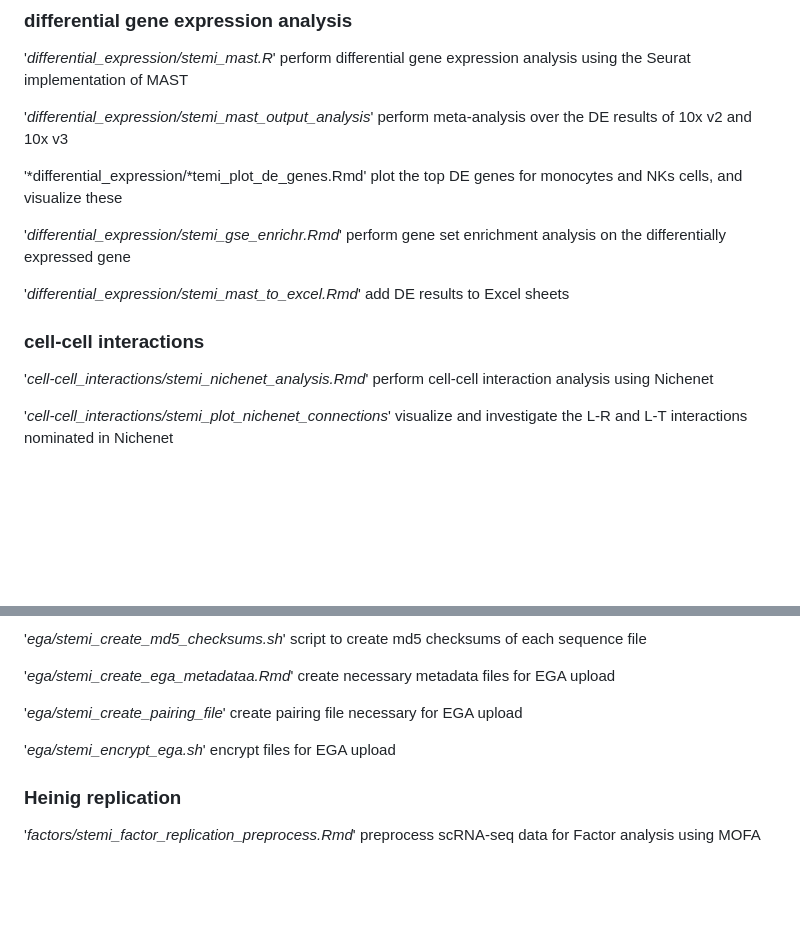
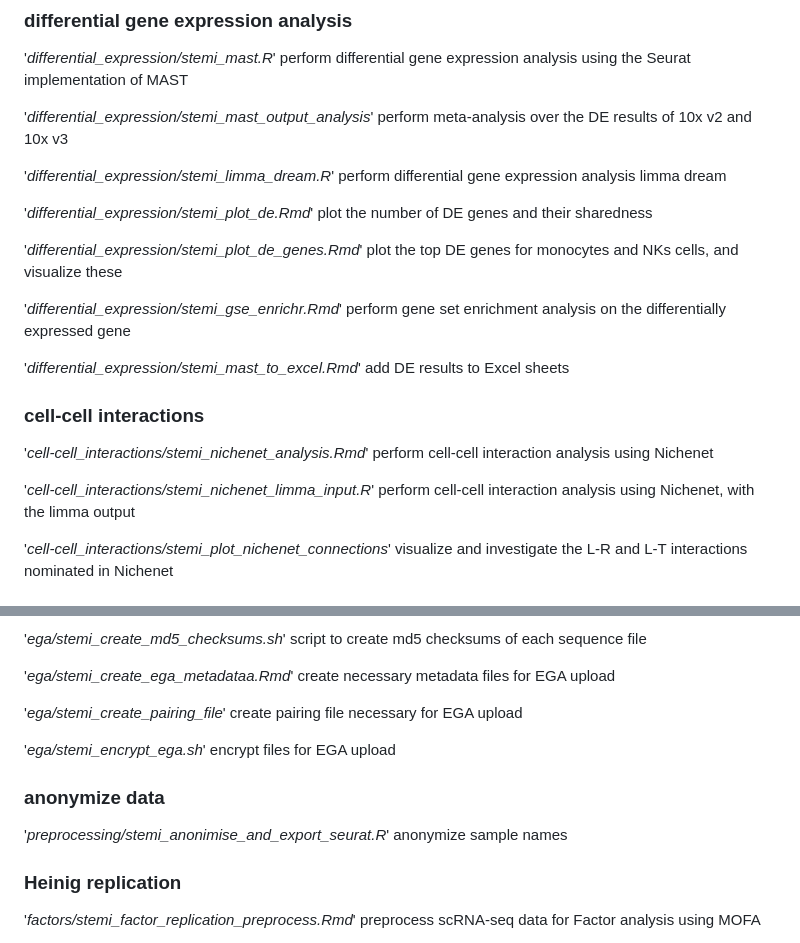
Before and after one commit to molgenis/STEMI-scRNA-seq, a Markdown page: README.md, 2 parts joined by grey strips. GitHub-like rendering; blank space fills up the shorter version.

Commit message:
- update script descriptions

```diff
--- a/README.md
+++ b/README.md
@@ -166,7 +166,11 @@ Below we will outline the computational steps taken
 
 '*differential_expression/stemi_mast_output_analysis*' perform meta-analysis over the DE results of 10x v2 and 10x v3
 
-'*differential_expression/*temi_plot_de_genes.Rmd' plot the top DE genes for monocytes and NKs cells, and visualize these
+'*differential_expression/stemi_limma_dream.R*' perform differential gene expression analysis limma dream
+
+'*differential_expression/stemi_plot_de.Rmd*' plot the number of DE genes and their sharedness
+
+'*differential_expression/stemi_plot_de_genes.Rmd*' plot the top DE genes for monocytes and NKs cells, and visualize these
 
 '*differential_expression/stemi_gse_enrichr.Rmd*' perform gene set enrichment analysis on the differentially expressed gene
 
@@ -175,6 +179,8 @@ Below we will outline the computational steps taken
 ### cell-cell interactions
 
 '*cell-cell_interactions/stemi_nichenet_analysis.Rmd*' perform cell-cell interaction analysis using Nichenet
+
+'*cell-cell_interactions/stemi_nichenet_limma_input.R*' perform cell-cell interaction analysis using Nichenet, with the limma output
 
 '*cell-cell_interactions/stemi_plot_nichenet_connections*' visualize and investigate the L-R and L-T interactions nominated in Nichenet
 
@@ -214,6 +220,10 @@ Below we will outline the computational steps taken
 
 '*ega/stemi_encrypt_ega.sh*' encrypt files for EGA upload
 
+### anonymize data
+
+'*preprocessing/stemi_anonimise_and_export_seurat.R*' anonymize sample names
+
 ### Heinig replication
 
 '*factors/stemi_factor_replication_preprocess.Rmd*' preprocess scRNA-seq data for Factor analysis using MOFA
```
